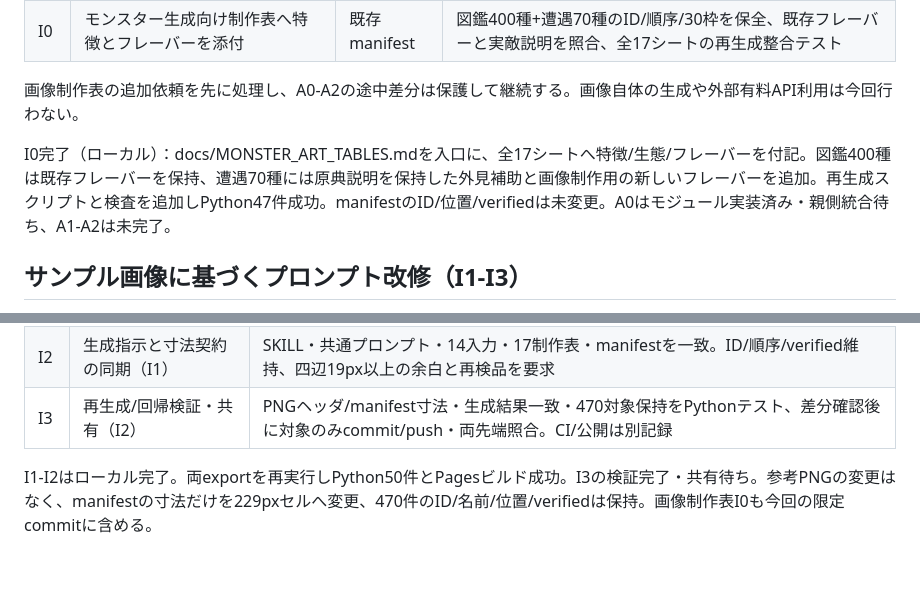
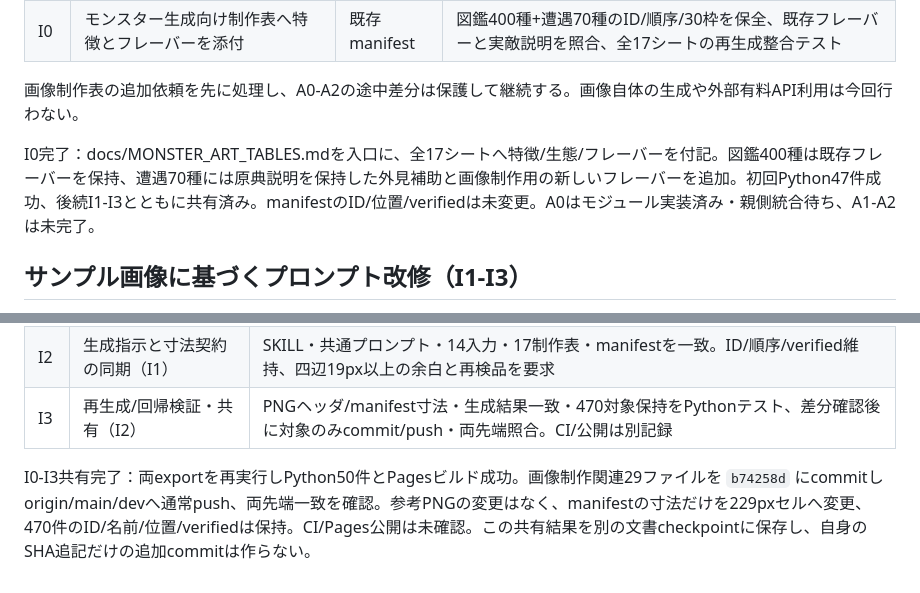
Before and after one commit to takahiyo/BRPG, a Markdown page: DEVELOPMENT_PLAN.md, 2 parts joined by grey strips. Rendered like a GitHub page.

```diff
--- a/DEVELOPMENT_PLAN.md
+++ b/DEVELOPMENT_PLAN.md
@@ -95,7 +95,7 @@ C0-C2は検証・コード共有完了。Node 10スイート（900戦の再現
 
 画像制作表の追加依頼を先に処理し、A0-A2の途中差分は保護して継続する。画像自体の生成や外部有料API利用は今回行わない。
 
-I0完了（ローカル）：docs/MONSTER_ART_TABLES.mdを入口に、全17シートへ特徴/生態/フレーバーを付記。図鑑400種は既存フレーバーを保持、遭遇70種には原典説明を保持した外見補助と画像制作用の新しいフレーバーを追加。再生成スクリプトと検査を追加しPython47件成功。manifestのID/位置/verifiedは未変更。A0はモジュール実装済み・親側統合待ち、A1-A2は未完了。
+I0完了：docs/MONSTER_ART_TABLES.mdを入口に、全17シートへ特徴/生態/フレーバーを付記。図鑑400種は既存フレーバーを保持、遭遇70種には原典説明を保持した外見補助と画像制作用の新しいフレーバーを追加。初回Python47件成功、後続I1-I3とともに共有済み。manifestのID/位置/verifiedは未変更。A0はモジュール実装済み・親側統合待ち、A1-A2は未完了。
 
 ## サンプル画像に基づくプロンプト改修（I1-I3）
 
@@ -107,4 +107,4 @@ I0完了（ローカル）：docs/MONSTER_ART_TABLES.mdを入口に、全17シ
 | I2 | 生成指示と寸法契約の同期（I1） | SKILL・共通プロンプト・14入力・17制作表・manifestを一致。ID/順序/verified維持、四辺19px以上の余白と再検品を要求 |
 | I3 | 再生成/回帰検証・共有（I2） | PNGヘッダ/manifest寸法・生成結果一致・470対象保持をPythonテスト、差分確認後に対象のみcommit/push・両先端照合。CI/公開は別記録 |
 
-I1-I2はローカル完了。両exportを再実行しPython50件とPagesビルド成功。I3の検証完了・共有待ち。参考PNGの変更はなく、manifestの寸法だけを229pxセルへ変更、470件のID/名前/位置/verifiedは保持。画像制作表I0も今回の限定commitに含める。
+I0-I3共有完了：両exportを再実行しPython50件とPagesビルド成功。画像制作関連29ファイルを `b74258d` にcommitしorigin/main/devへ通常push、両先端一致を確認。参考PNGの変更はなく、manifestの寸法だけを229pxセルへ変更、470件のID/名前/位置/verifiedは保持。CI/Pages公開は未確認。この共有結果を別の文書checkpointに保存し、自身のSHA追記だけの追加commitは作らない。
```
Also changed, not shown: DEVELOPMENT_STATUS.md (+4 -2 lines).
